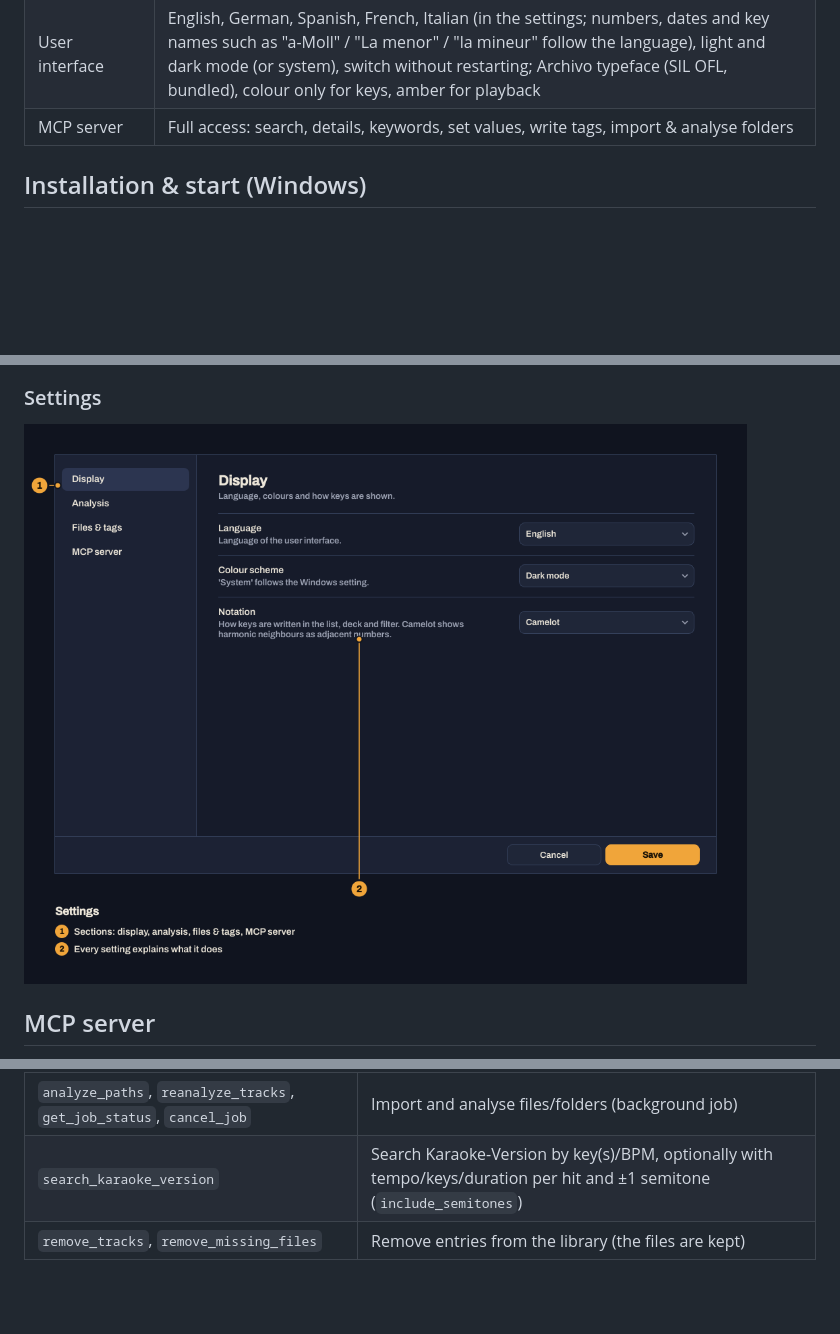
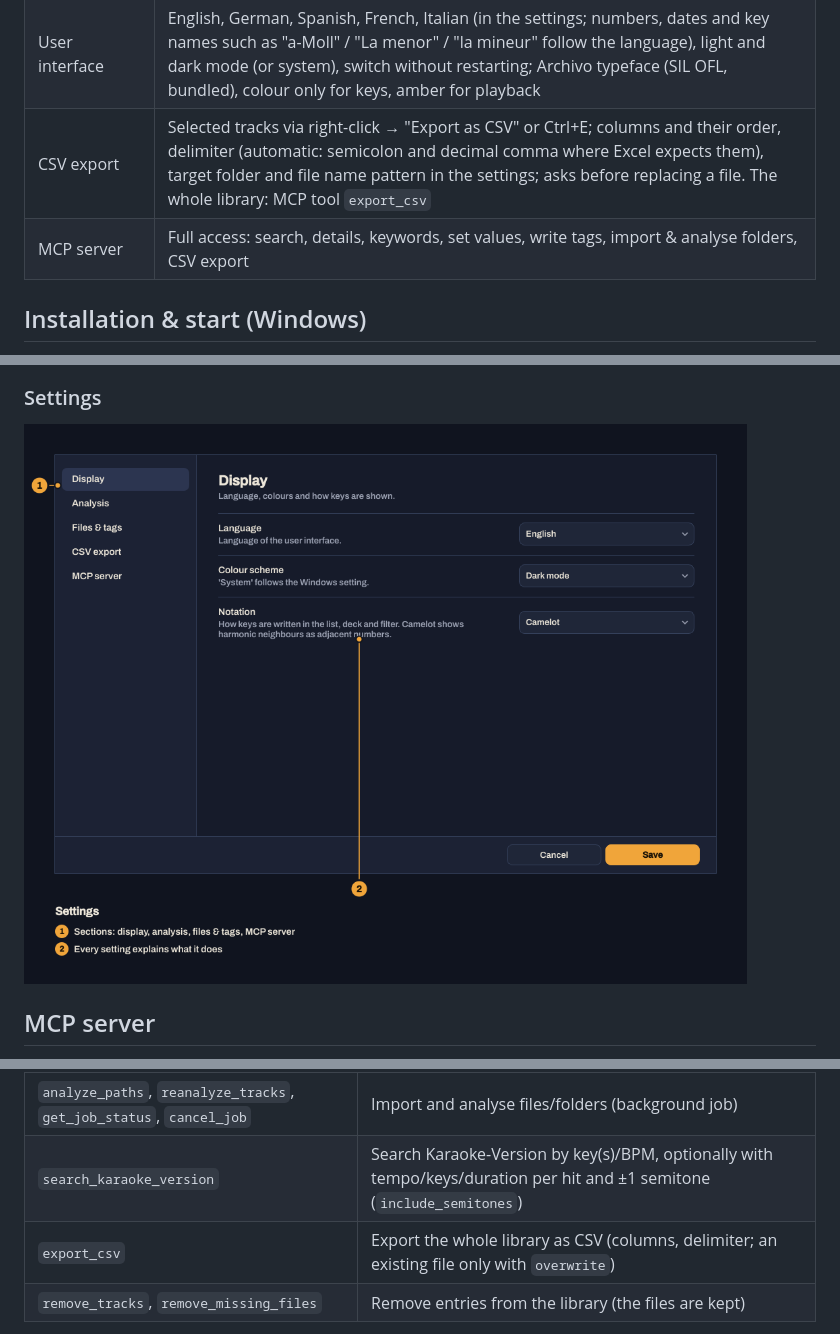
Before and after one commit to marcjohnce/keytool, a Markdown page: README.md, 3 parts joined by grey strips. GitHub-like rendering; pictures changed too: docs/screenshots/08-settings.png; blank space fills up the shorter version.

```diff
--- a/README.md
+++ b/README.md
@@ -30,7 +30,8 @@ More annotated screenshots are in [Screenshots](#screenshots) below.
 | Waveform | Overview of the deck track, coloured by frequency band (bass blue, mids amber, highs white), click/drag to seek, bar ticks from the BPM |
 | Fits the deck | "Fits" column (● same key, ◐ harmonic neighbour ±1 or relative major/minor, ○ does not fit, transposition included) and "vs. deck" (tempo difference in %, dimmed beyond ±6 %); both sortable |
 | User interface | English, German, Spanish, French, Italian (in the settings; numbers, dates and key names such as "a-Moll" / "La menor" / "la mineur" follow the language), light and dark mode (or system), switch without restarting; Archivo typeface (SIL OFL, bundled), colour only for keys, amber for playback |
-| MCP server | Full access: search, details, keywords, set values, write tags, import & analyse folders |
+| CSV export | Selected tracks via right-click → "Export as CSV" or Ctrl+E; columns and their order, delimiter (automatic: semicolon and decimal comma where Excel expects them), target folder and file name pattern in the settings; asks before replacing a file. The whole library: MCP tool `export_csv` |
+| MCP server | Full access: search, details, keywords, set values, write tags, import & analyse folders, CSV export |
 
 ## Installation & start (Windows)
 
@@ -261,6 +262,7 @@ error messages there that would otherwise stay invisible.
 | `set_bpm`, `set_key`, `write_tags` | Manual correction and writing tags |
 | `analyze_paths`, `reanalyze_tracks`, `get_job_status`, `cancel_job` | Import and analyse files/folders (background job) |
 | `search_karaoke_version` | Search Karaoke-Version by key(s)/BPM, optionally with tempo/keys/duration per hit and ±1 semitone (`include_semitones`) |
+| `export_csv` | Export the whole library as CSV (columns, delimiter; an existing file only with `overwrite`) |
 | `remove_tracks`, `remove_missing_files` | Remove entries from the library (the files are kept) |
 
 Example requests to Claude: "Import `D:\Music\New`", "Which tracks in 8A between 120 and 126 BPM do I have?",
```
Also changed, not shown: other parts of README.md (+1 -0 lines), 13 other files.
